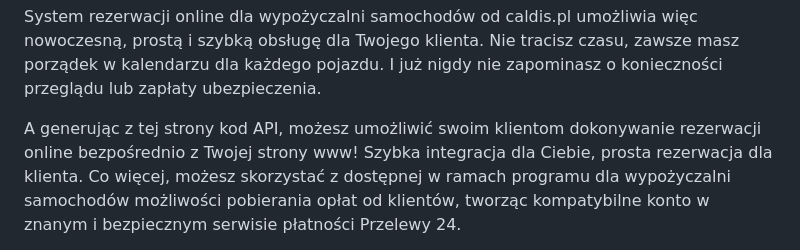
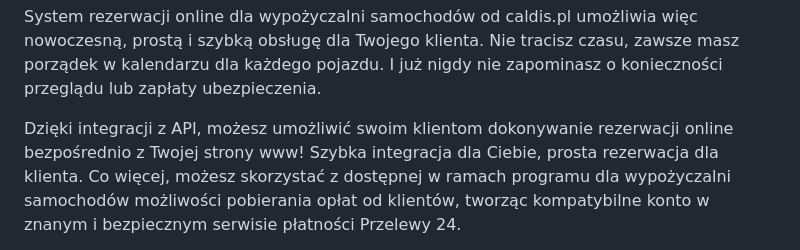
Before and after one commit to caldis-pl/rent-a-car-demo, a Markdown page: README.md, the part around the change. GitHub-like rendering.

```diff
--- a/README.md
+++ b/README.md
@@ -55,7 +55,7 @@
 </p>
 
 <p>
-  A generując z tej strony kod API, możesz umożliwić swoim klientom dokonywanie rezerwacji online bezpośrednio z Twojej strony www! Szybka integracja dla Ciebie, prosta rezerwacja dla klienta. Co więcej, możesz skorzystać z dostępnej w ramach programu dla wypożyczalni
+  Dzięki integracji z API, możesz umożliwić swoim klientom dokonywanie rezerwacji online bezpośrednio z Twojej strony www! Szybka integracja dla Ciebie, prosta rezerwacja dla klienta. Co więcej, możesz skorzystać z dostępnej w ramach programu dla wypożyczalni
   samochodów możliwości pobierania opłat od klientów, tworząc kompatybilne konto w znanym i bezpiecznym serwisie płatności Przelewy 24.
 </p>
 
```
